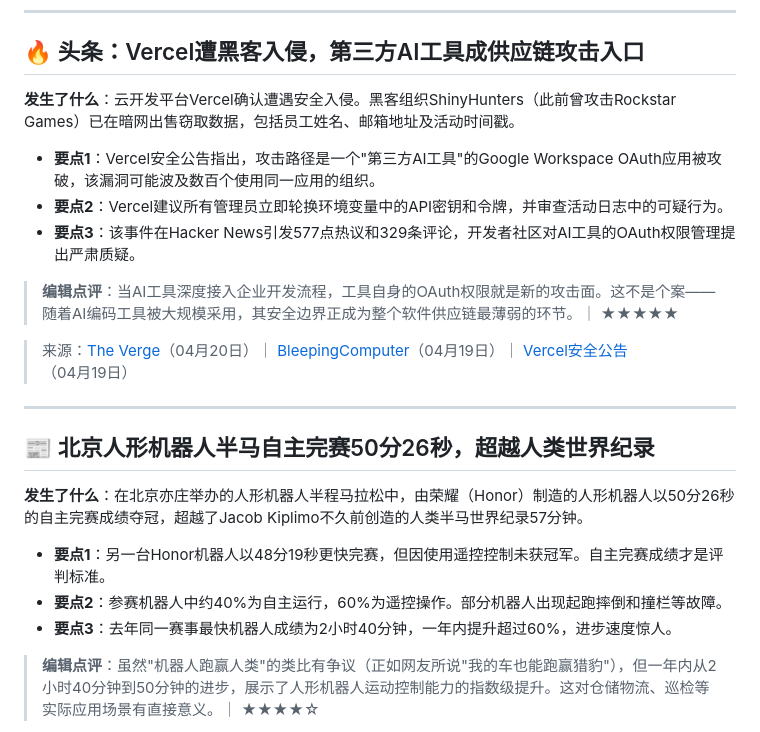
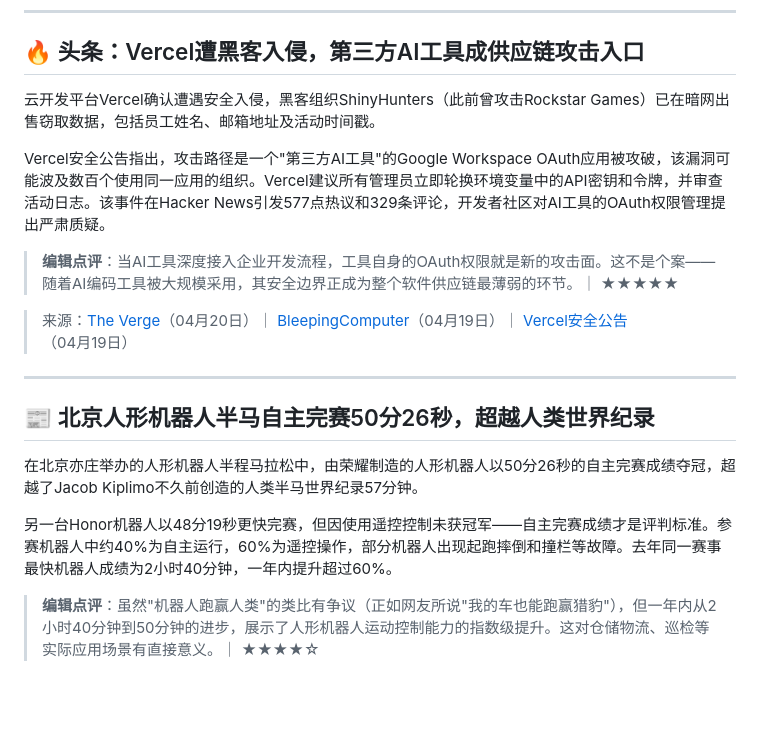
Before and after one commit to mh567/ai-daily, a Markdown page: articles/2026-04-20-morning.md, the part around the change. Rendered like a GitHub page; blank space fills up the shorter version.

Commit message:
deploy: 2026-04-20 08:18

```diff
--- a/articles/2026-04-20-morning.md
+++ b/articles/2026-04-20-morning.md
@@ -13,11 +13,9 @@ author: "AI Daily 编辑部"
 
 ## 🔥 头条：Vercel遭黑客入侵，第三方AI工具成供应链攻击入口
 
-**发生了什么**：云开发平台Vercel确认遭遇安全入侵。黑客组织ShinyHunters（此前曾攻击Rockstar Games）已在暗网出售窃取数据，包括员工姓名、邮箱地址及活动时间戳。
+云开发平台Vercel确认遭遇安全入侵，黑客组织ShinyHunters（此前曾攻击Rockstar Games）已在暗网出售窃取数据，包括员工姓名、邮箱地址及活动时间戳。
 
-- **要点1**：Vercel安全公告指出，攻击路径是一个"第三方AI工具"的Google Workspace OAuth应用被攻破，该漏洞可能波及数百个使用同一应用的组织。
-- **要点2**：Vercel建议所有管理员立即轮换环境变量中的API密钥和令牌，并审查活动日志中的可疑行为。
-- **要点3**：该事件在Hacker News引发577点热议和329条评论，开发者社区对AI工具的OAuth权限管理提出严肃质疑。
+Vercel安全公告指出，攻击路径是一个"第三方AI工具"的Google Workspace OAuth应用被攻破，该漏洞可能波及数百个使用同一应用的组织。Vercel建议所有管理员立即轮换环境变量中的API密钥和令牌，并审查活动日志。该事件在Hacker News引发577点热议和329条评论，开发者社区对AI工具的OAuth权限管理提出严肃质疑。
 
 > **编辑点评**：当AI工具深度接入企业开发流程，工具自身的OAuth权限就是新的攻击面。这不是个案——随着AI编码工具被大规模采用，其安全边界正成为整个软件供应链最薄弱的环节。｜ ★★★★★
 
@@ -27,11 +25,9 @@ author: "AI Daily 编辑部"
 
 ## 📰 北京人形机器人半马自主完赛50分26秒，超越人类世界纪录
 
-**发生了什么**：在北京亦庄举办的人形机器人半程马拉松中，由荣耀（Honor）制造的人形机器人以50分26秒的自主完赛成绩夺冠，超越了Jacob Kiplimo不久前创造的人类半马世界纪录57分钟。
+在北京亦庄举办的人形机器人半程马拉松中，由荣耀制造的人形机器人以50分26秒的自主完赛成绩夺冠，超越了Jacob Kiplimo不久前创造的人类半马世界纪录57分钟。
 
-- **要点1**：另一台Honor机器人以48分19秒更快完赛，但因使用遥控控制未获冠军。自主完赛成绩才是评判标准。
-- **要点2**：参赛机器人中约40%为自主运行，60%为遥控操作。部分机器人出现起跑摔倒和撞栏等故障。
-- **要点3**：去年同一赛事最快机器人成绩为2小时40分钟，一年内提升超过60%，进步速度惊人。
+另一台Honor机器人以48分19秒更快完赛，但因使用遥控控制未获冠军——自主完赛成绩才是评判标准。参赛机器人中约40%为自主运行，60%为遥控操作，部分机器人出现起跑摔倒和撞栏等故障。去年同一赛事最快机器人成绩为2小时40分钟，一年内提升超过60%。
 
 > **编辑点评**：虽然"机器人跑赢人类"的类比有争议（正如网友所说"我的车也能跑赢猎豹"），但一年内从2小时40分钟到50分钟的进步，展示了人形机器人运动控制能力的指数级提升。这对仓储物流、巡检等实际应用场景有直接意义。｜ ★★★★☆
 
```
